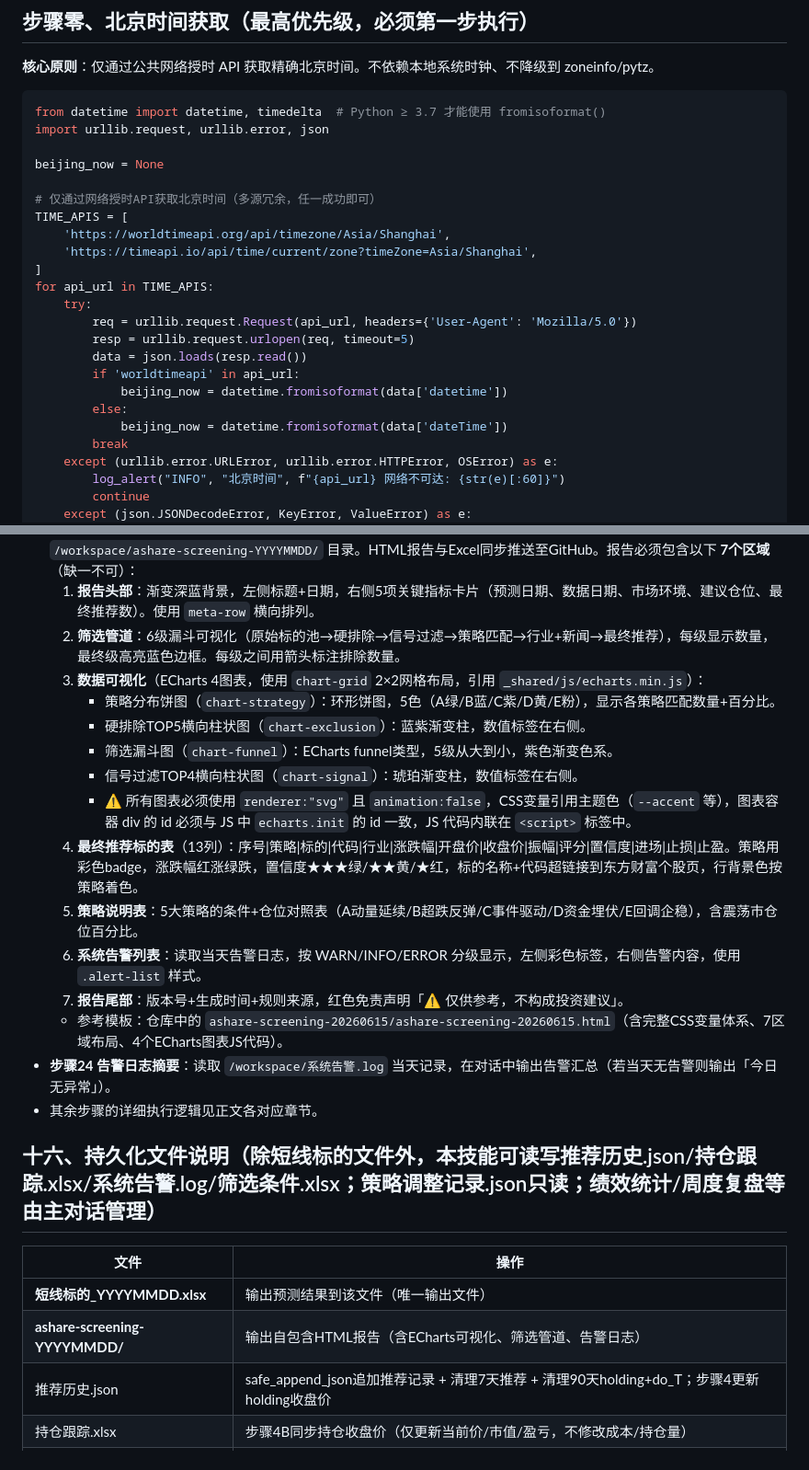
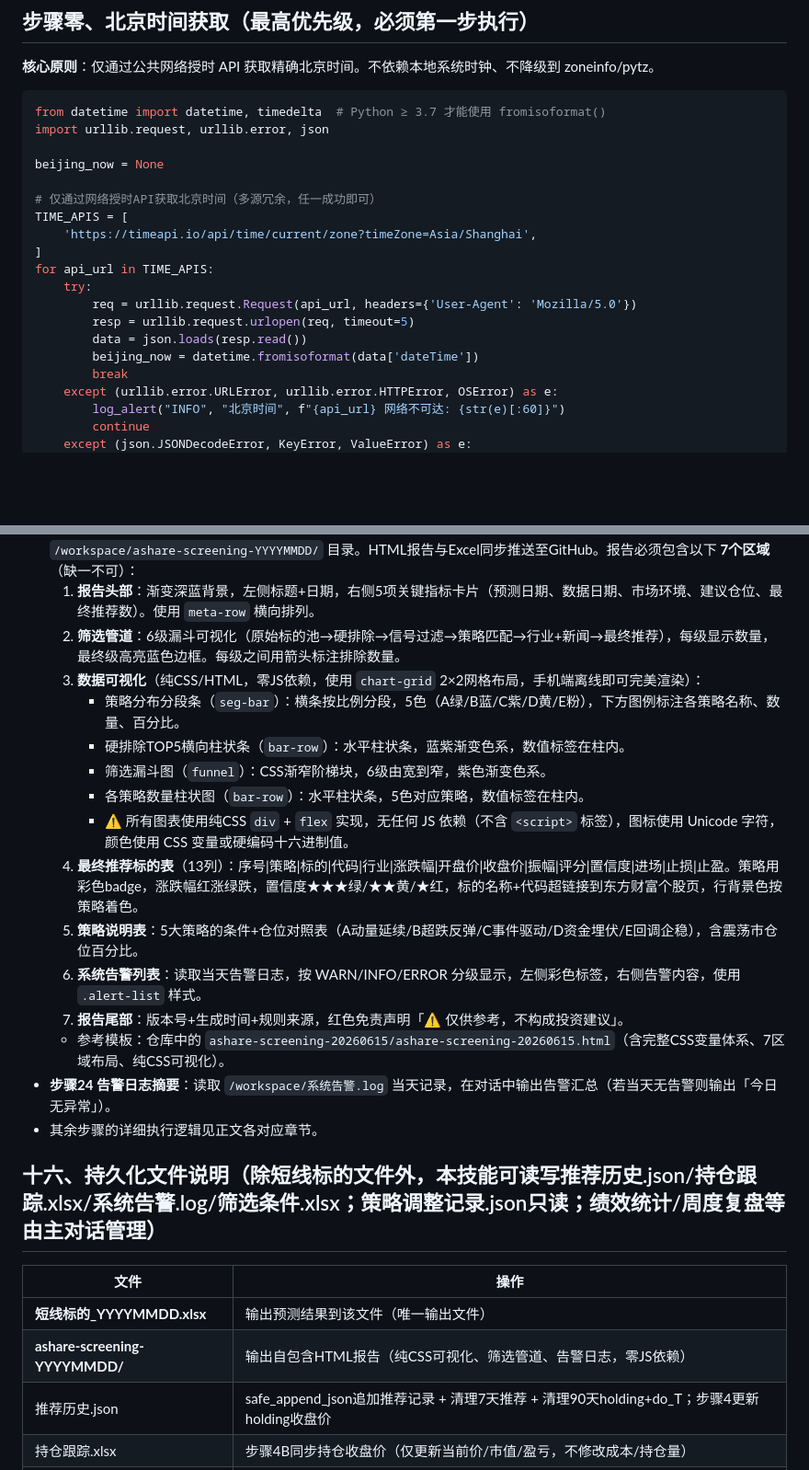
Before and after one commit to lc132/lv, a Markdown page: SKILL.md, 2 parts joined by grey strips. Shown at 92% size. GitHub-like rendering; blank space fills up the shorter version.

Commit message:
fix(SKILL): 时间API仅保留timeapi.io; HTML报告切换纯CSS可视化(零JS依赖手机端自包含)

```diff
--- a/SKILL.md
+++ b/SKILL.md
@@ -18,7 +18,6 @@ beijing_now = None
 
 # 仅通过网络授时API获取北京时间（多源冗余，任一成功即可）
 TIME_APIS = [
-    'https://worldtimeapi.org/api/timezone/Asia/Shanghai',
     'https://timeapi.io/api/time/current/zone?timeZone=Asia/Shanghai',
 ]
 for api_url in TIME_APIS:
@@ -26,10 +25,7 @@ for api_url in TIME_APIS:
         req = urllib.request.Request(api_url, headers={'User-Agent': 'Mozilla/5.0'})
         resp = urllib.request.urlopen(req, timeout=5)
         data = json.loads(resp.read())
-        if 'worldtimeapi' in api_url:
-            beijing_now = datetime.fromisoformat(data['datetime'])
-        else:
-            beijing_now = datetime.fromisoformat(data['dateTime'])
+        beijing_now = datetime.fromisoformat(data['dateTime'])
         break
     except (urllib.error.URLError, urllib.error.HTTPError, OSError) as e:
         log_alert("INFO", "北京时间", f"{api_url} 网络不可达: {str(e)[:60]}")
@@ -1286,17 +1282,17 @@ finally:
 - **步骤20B 生成HTML报告**（必须完整生成，不可省略任何组件）：基于筛选结果生成自包含HTML报告，输出到 `/workspace/ashare-screening-YYYYMMDD/` 目录。HTML报告与Excel同步推送至GitHub。报告必须包含以下 **7个区域**（缺一不可）：
   1. **报告头部**：渐变深蓝背景，左侧标题+日期，右侧5项关键指标卡片（预测日期、数据日期、市场环境、建议仓位、最终推荐数）。使用 `meta-row` 横向排列。
   2. **筛选管道**：6级漏斗可视化（原始标的池→硬排除→信号过滤→策略匹配→行业+新闻→最终推荐），每级显示数量，最终级高亮蓝色边框。每级之间用箭头标注排除数量。
-  3. **数据可视化**（ECharts 4图表，使用 `chart-grid` 2×2网格布局，引用 `_shared/js/echarts.min.js`）：
-     - 策略分布饼图（`chart-strategy`）：环形饼图，5色（A绿/B蓝/C紫/D黄/E粉），显示各策略匹配数量+百分比。
-     - 硬排除TOP5横向柱状图（`chart-exclusion`）：蓝紫渐变柱，数值标签在右侧。
-     - 筛选漏斗图（`chart-funnel`）：ECharts funnel类型，5级从大到小，紫色渐变色系。
-     - 信号过滤TOP4横向柱状图（`chart-signal`）：琥珀渐变柱，数值标签在右侧。
-     - ⚠️ 所有图表必须使用 `renderer:"svg"` 且 `animation:false`，CSS变量引用主题色（`--accent` 等），图表容器 div 的 id 必须与 JS 中 `echarts.init` 的 id 一致，JS 代码内联在 `<script>` 标签中。
+  3. **数据可视化**（纯CSS/HTML，零JS依赖，使用 `chart-grid` 2×2网格布局，手机端离线即可完美渲染）：
+     - 策略分布分段条（`seg-bar`）：横条按比例分段，5色（A绿/B蓝/C紫/D黄/E粉），下方图例标注各策略名称、数量、百分比。
+     - 硬排除TOP5横向柱状条（`bar-row`）：水平柱状条，蓝紫渐变色系，数值标签在柱内。
+     - 筛选漏斗图（`funnel`）：CSS渐窄阶梯块，6级由宽到窄，紫色渐变色系。
+     - 各策略数量柱状图（`bar-row`）：水平柱状条，5色对应策略，数值标签在柱内。
+     - ⚠️ 所有图表使用纯CSS `div` + `flex` 实现，无任何 JS 依赖（不含 `<script>` 标签），图标使用 Unicode 字符，颜色使用 CSS 变量或硬编码十六进制值。
   4. **最终推荐标的表**（13列）：序号|策略|标的|代码|行业|涨跌幅|开盘价|收盘价|振幅|评分|置信度|进场|止损|止盈。策略用彩色badge，涨跌幅红涨绿跌，置信度★★★绿/★★黄/★红，标的名称+代码超链接到东方财富个股页，行背景色按策略着色。
   5. **策略说明表**：5大策略的条件+仓位对照表（A动量延续/B超跌反弹/C事件驱动/D资金埋伏/E回调企稳），含震荡市仓位百分比。
   6. **系统告警列表**：读取当天告警日志，按 WARN/INFO/ERROR 分级显示，左侧彩色标签，右侧告警内容，使用 `.alert-list` 样式。
   7. **报告尾部**：版本号+生成时间+规则来源，红色免责声明「⚠️ 仅供参考，不构成投资建议」。
-  - 参考模板：仓库中的 `ashare-screening-20260615/ashare-screening-20260615.html`（含完整CSS变量体系、7区域布局、4个ECharts图表JS代码）。
+  - 参考模板：仓库中的 `ashare-screening-20260615/ashare-screening-20260615.html`（含完整CSS变量体系、7区域布局、纯CSS可视化）。
 - **步骤24 告警日志摘要**：读取 `/workspace/系统告警.log` 当天记录，在对话中输出告警汇总（若当天无告警则输出「今日无异常」）。
 - 其余步骤的详细执行逻辑见正文各对应章节。
 
@@ -1305,7 +1301,7 @@ finally:
 | 文件 | 操作 |
 |------|------|
 | **短线标的_YYYYMMDD.xlsx** | 输出预测结果到该文件（唯一输出文件） |
-| **ashare-screening-YYYYMMDD/** | 输出自包含HTML报告（含ECharts可视化、筛选管道、告警日志） |
+| **ashare-screening-YYYYMMDD/** | 输出自包含HTML报告（纯CSS可视化、筛选管道、告警日志，零JS依赖） |
 | 推荐历史.json | safe_append_json追加推荐记录 + 清理7天推荐 + 清理90天holding+do_T；步骤4更新holding收盘价 |
 | 持仓跟踪.xlsx | 步骤4B同步持仓收盘价（仅更新当前价/市值/盈亏，不修改成本/持仓量） |
 | 策略调整记录.json | 只读version+params，不写入 |
```
